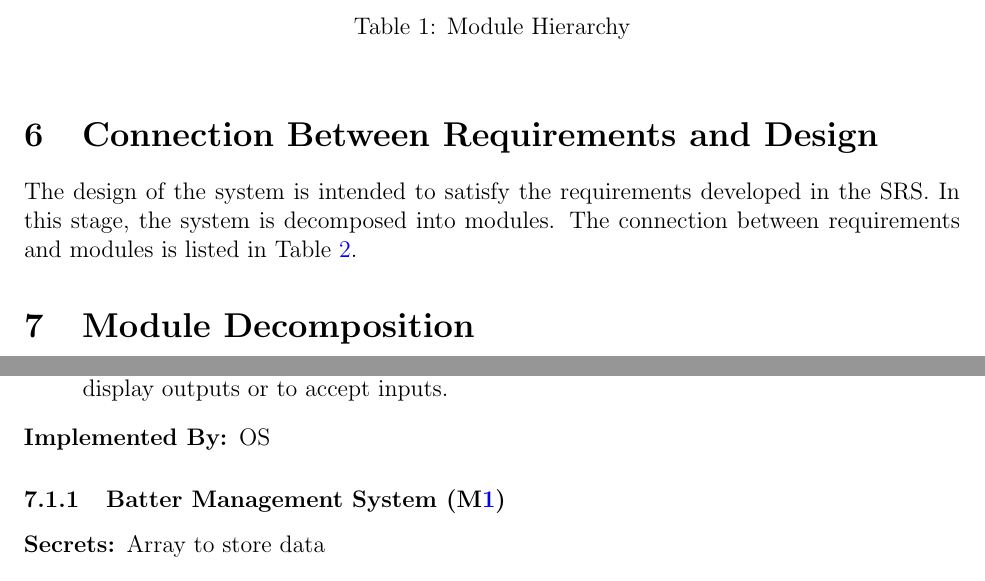
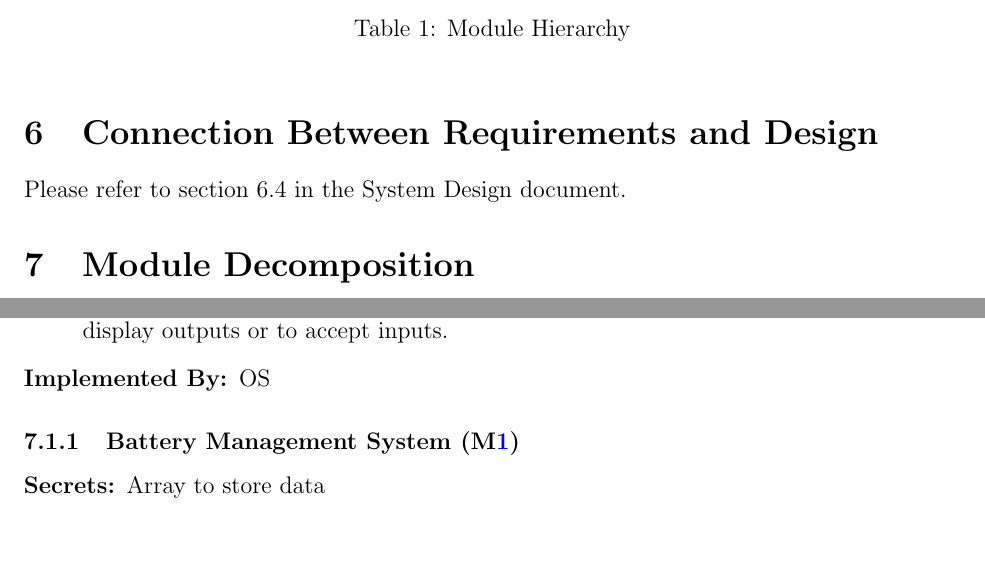
Before and after one commit to zakerl/Capstone_Project, a LaTeX document (docs/Design/SoftArchitecture/MG.tex): two parts of pages 8 and 9 of 14, joined at a grey line, cut so that both start at the same text, the shorter picture padded with empty space. Compiled offline with pdfLaTeX.

Commit message:
Changed section 6 description

```diff
--- a/docs/Design/SoftArchitecture/MG.tex
+++ b/docs/Design/SoftArchitecture/MG.tex
@@ -232,9 +232,7 @@ actually be implemented.
 
 \section{Connection Between Requirements and Design} \label{SecConnection}
 
-The design of the system is intended to satisfy the requirements developed in
-the SRS. In this stage, the system is decomposed into modules. The connection
-between requirements and modules is listed in Table~\ref{TblRT}.
+Please refer to section 6.4 in the System Design document.
 
 \section{Module Decomposition} \label{SecMD}
 
@@ -263,7 +261,7 @@ to be implemented.
   \item[Implemented By:] OS
 \end{description}
 
-\subsubsection{Batter Management System (\mref{mBM})}
+\subsubsection{Battery Management System (\mref{mBM})}
 \begin{description}
   \item[Secrets:] Array to store data
   \item[Services:] This module provides the interface between the hardware and the
```
